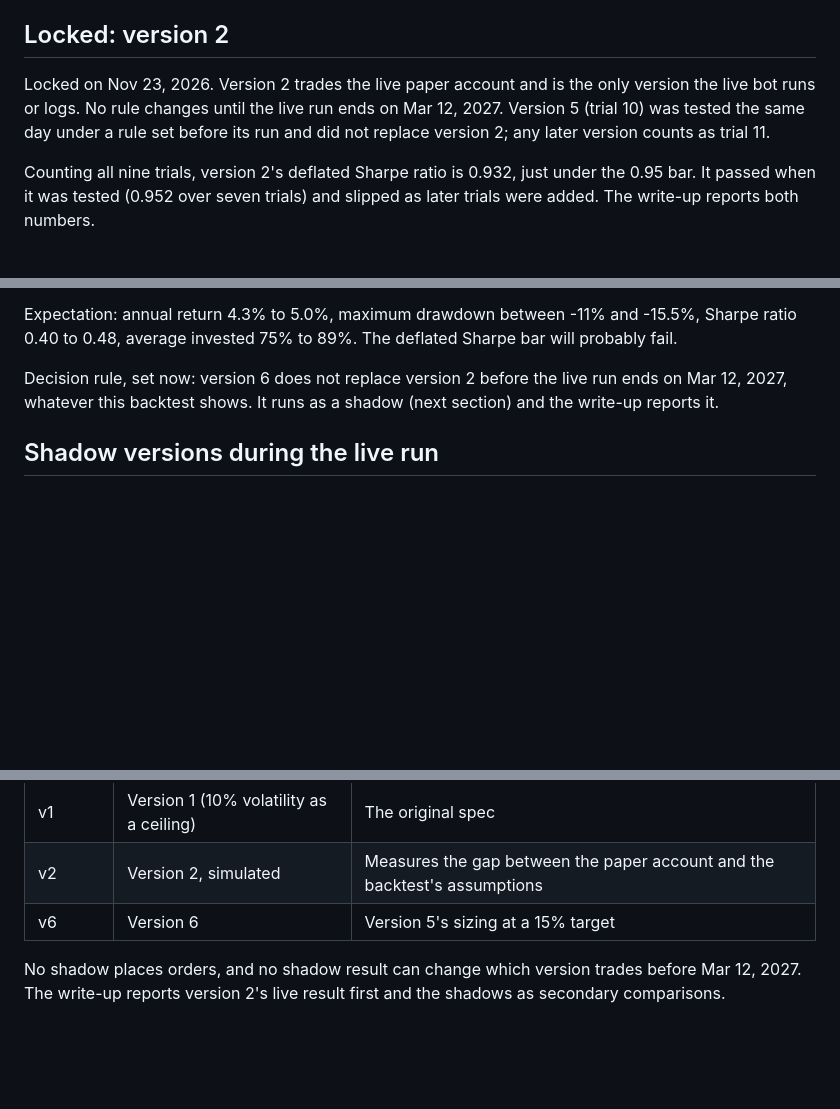
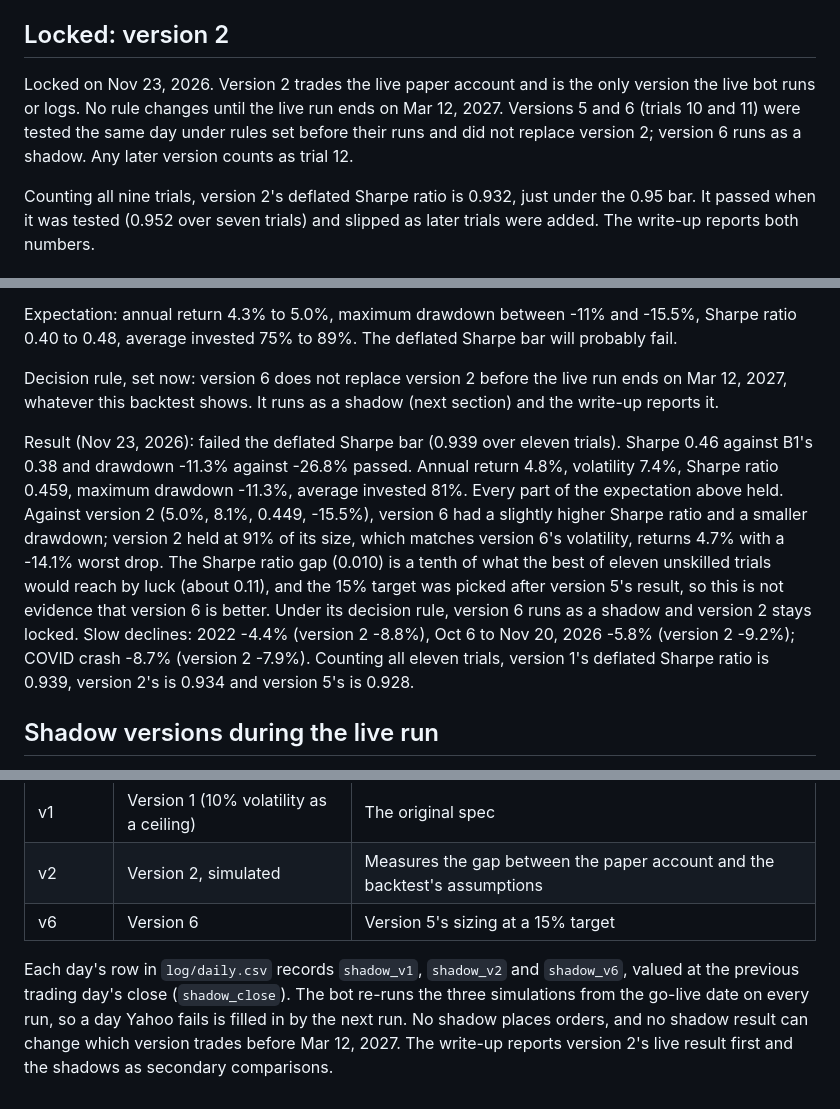
Before and after one commit to matkinson59/trend-bot, a Markdown page: SPEC.md, 3 parts joined by grey strips. Drawn GitHub-style; blank space fills up the shorter version.

```diff
--- a/SPEC.md
+++ b/SPEC.md
@@ -342,7 +342,7 @@ Sources for version 4:
 
 ## Locked: version 2
 
-Locked on Nov 23, 2026. Version 2 trades the live paper account and is the only version the live bot runs or logs. No rule changes until the live run ends on Mar 12, 2027. Version 5 (trial 10) was tested the same day under a rule set before its run and did not replace version 2; any later version counts as trial 11.
+Locked on Nov 23, 2026. Version 2 trades the live paper account and is the only version the live bot runs or logs. No rule changes until the live run ends on Mar 12, 2027. Versions 5 and 6 (trials 10 and 11) were tested the same day under rules set before their runs and did not replace version 2; version 6 runs as a shadow. Any later version counts as trial 12.
 
 Counting all nine trials, version 2's deflated Sharpe ratio is 0.932, just under the 0.95 bar. It passed when it was tested (0.952 over seven trials) and slipped as later trials were added. The write-up reports both numbers.
 
@@ -449,6 +449,8 @@ Expectation: annual return 4.3% to 5.0%, maximum drawdown between -11% and -15.5
 
 Decision rule, set now: version 6 does not replace version 2 before the live run ends on Mar 12, 2027, whatever this backtest shows. It runs as a shadow (next section) and the write-up reports it.
 
+Result (Nov 23, 2026): failed the deflated Sharpe bar (0.939 over eleven trials). Sharpe 0.46 against B1's 0.38 and drawdown -11.3% against -26.8% passed. Annual return 4.8%, volatility 7.4%, Sharpe ratio 0.459, maximum drawdown -11.3%, average invested 81%. Every part of the expectation above held. Against version 2 (5.0%, 8.1%, 0.449, -15.5%), version 6 had a slightly higher Sharpe ratio and a smaller drawdown; version 2 held at 91% of its size, which matches version 6's volatility, returns 4.7% with a -14.1% worst drop. The Sharpe ratio gap (0.010) is a tenth of what the best of eleven unskilled trials would reach by luck (about 0.11), and the 15% target was picked after version 5's result, so this is not evidence that version 6 is better. Under its decision rule, version 6 runs as a shadow and version 2 stays locked. Slow declines: 2022 -4.4% (version 2 -8.8%), Oct 6 to Nov 20, 2026 -5.8% (version 2 -9.2%); COVID crash -8.7% (version 2 -7.9%). Counting all eleven trials, version 1's deflated Sharpe ratio is 0.939, version 2's is 0.934 and version 5's is 0.928.
+
 ## Shadow versions during the live run
 
 Version 2 is the primary test: it is the only version that trades the paper account. From the first live run, the daily log also tracks three simulated portfolios that each start at $100,000 on the go-live date and follow the backtest's own rules on Yahoo prices (signals at each close, trades at the next open on the week's first trading day, a 5 bp cost, cash earning T-bills, dividends included in the prices):
@@ -459,4 +461,4 @@ Version 2 is the primary test: it is the only version that trades the paper acco
 | v2 | Version 2, simulated | Measures the gap between the paper account and the backtest's assumptions |
 | v6 | Version 6 | Version 5's sizing at a 15% target |
 
-No shadow places orders, and no shadow result can change which version trades before Mar 12, 2027. The write-up reports version 2's live result first and the shadows as secondary comparisons.
+Each day's row in `log/daily.csv` records `shadow_v1`, `shadow_v2` and `shadow_v6`, valued at the previous trading day's close (`shadow_close`). The bot re-runs the three simulations from the go-live date on every run, so a day Yahoo fails is filled in by the next run. No shadow places orders, and no shadow result can change which version trades before Mar 12, 2027. The write-up reports version 2's live result first and the shadows as secondary comparisons.
```
Also changed, not shown: README.md (+6 -5 lines), results/comparison.md (+24 -23 lines), results/v6/summary.md (added, +101 -0 lines), results/comparison.png, results/v6/equity.png (added), 10 other files.
